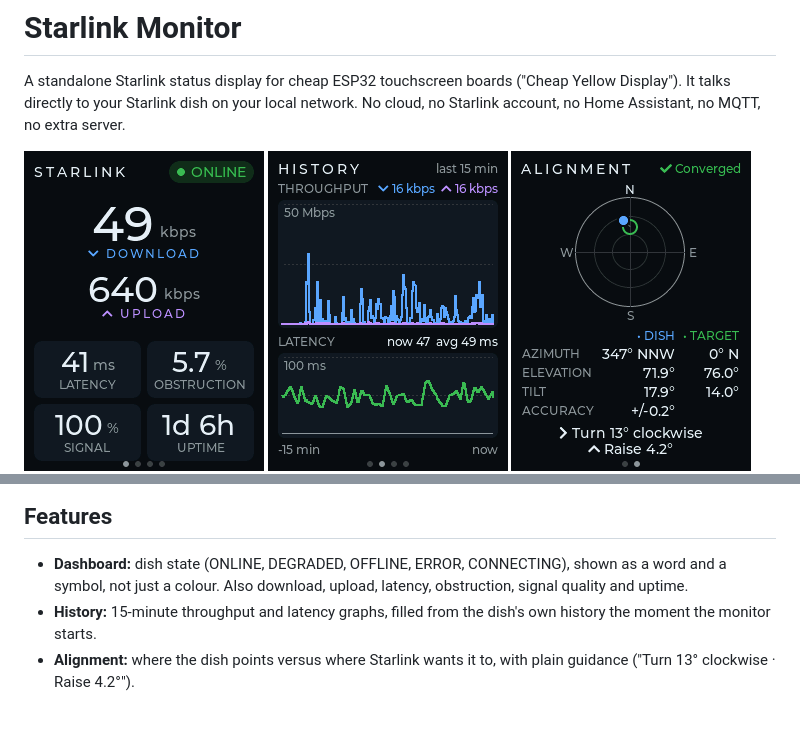
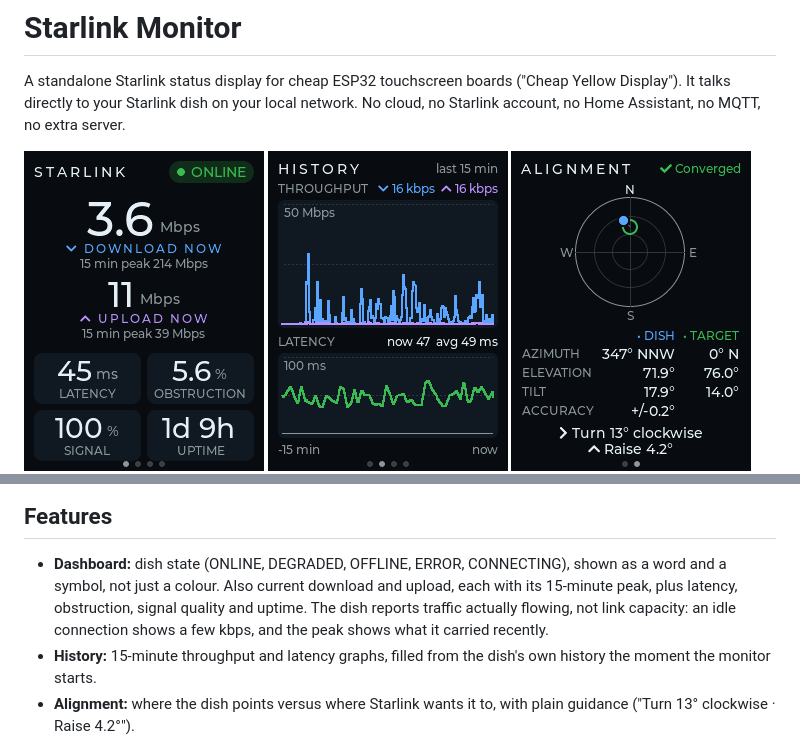
Before and after one commit to ShanukJ/cyd-starlink, a Markdown page: README.md, 2 parts joined by grey strips. GitHub-like rendering; pictures changed too: docs/images/dashboard-portrait.png; blank space fills up the shorter version.

```diff
--- a/README.md
+++ b/README.md
@@ -19,7 +19,10 @@ no extra server.
 
 - **Dashboard:** dish state (ONLINE, DEGRADED, OFFLINE, ERROR,
   CONNECTING), shown as a word and a symbol, not just a colour. Also
-  download, upload, latency, obstruction, signal quality and uptime.
+  current download and upload, each with its 15-minute peak, plus latency,
+  obstruction, signal quality and uptime. The dish reports traffic actually
+  flowing, not link capacity: an idle connection shows a few kbps, and the
+  peak shows what it carried recently.
 - **History:** 15-minute throughput and latency graphs, filled from the
   dish's own history the moment the monitor starts.
 - **Alignment:** where the dish points versus where Starlink wants it to,
```
Also changed, not shown: CHANGELOG.md (+3 -2 lines), docs/images/dashboard-landscape.png, 5 other files.
